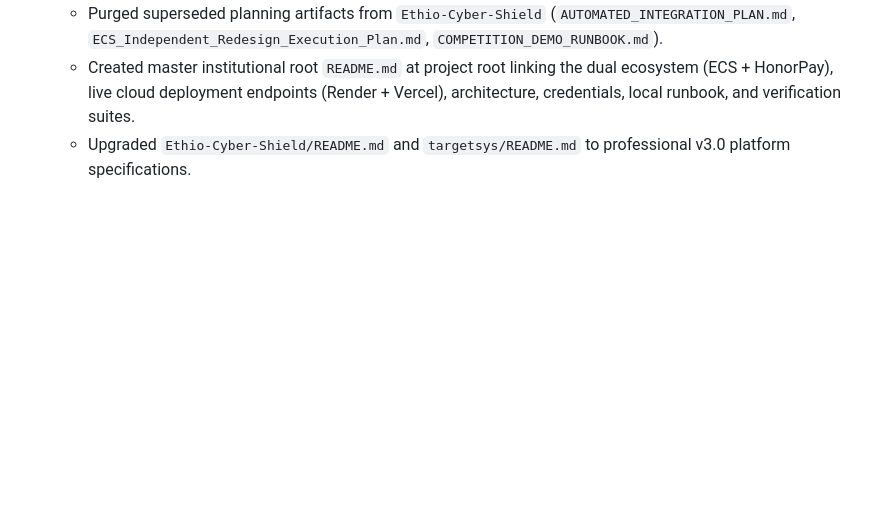
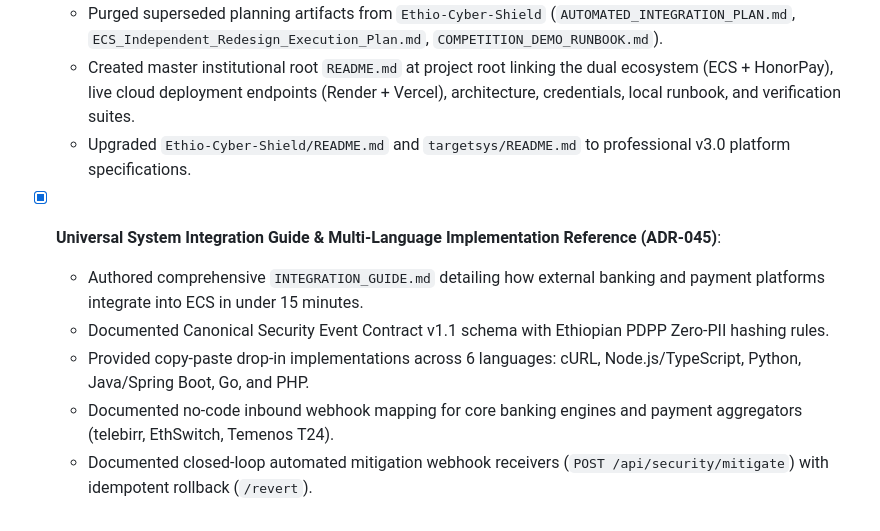
Before and after one commit to bermuro95-wq/Ethio-Cyber-Shield, a Markdown page: docs/PROGRESS.md, the part around the change. Drawn GitHub-style; blank space fills up the shorter version.

```diff
--- a/docs/PROGRESS.md
+++ b/docs/PROGRESS.md
@@ -448,3 +448,10 @@
   - Purged superseded planning artifacts from `Ethio-Cyber-Shield` (`AUTOMATED_INTEGRATION_PLAN.md`, `ECS_Independent_Redesign_Execution_Plan.md`, `COMPETITION_DEMO_RUNBOOK.md`).
   - Created master institutional root `README.md` at project root linking the dual ecosystem (ECS + HonorPay), live cloud deployment endpoints (Render + Vercel), architecture, credentials, local runbook, and verification suites.
   - Upgraded `Ethio-Cyber-Shield/README.md` and `targetsys/README.md` to professional v3.0 platform specifications.
+
+- [x] **Universal System Integration Guide & Multi-Language Implementation Reference (ADR-045)**:
+  - Authored comprehensive `INTEGRATION_GUIDE.md` detailing how external banking and payment platforms integrate into ECS in under 15 minutes.
+  - Documented Canonical Security Event Contract v1.1 schema with Ethiopian PDPP Zero-PII hashing rules.
+  - Provided copy-paste drop-in implementations across 6 languages: cURL, Node.js/TypeScript, Python, Java/Spring Boot, Go, and PHP.
+  - Documented no-code inbound webhook mapping for core banking engines and payment aggregators (telebirr, EthSwitch, Temenos T24).
+  - Documented closed-loop automated mitigation webhook receivers (`POST /api/security/mitigate`) with idempotent rollback (`/revert`).
```
Also changed, not shown: docs/DECISIONS.md (+13 -0 lines).
